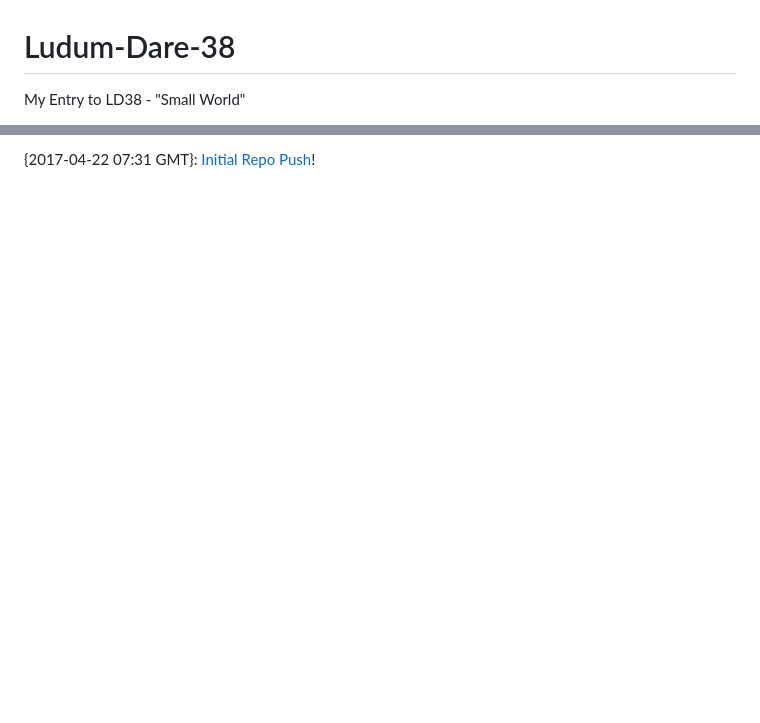
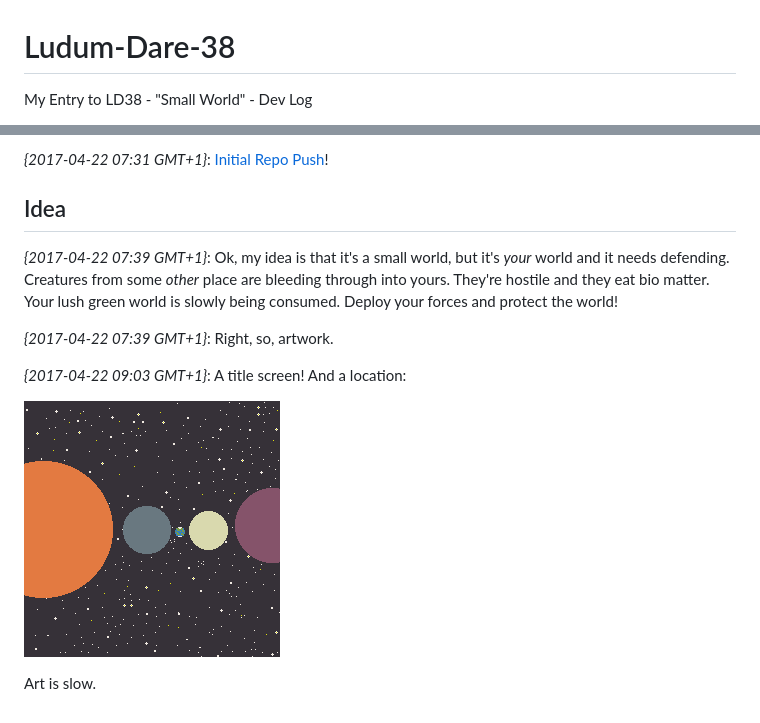
Before and after one commit to MalphasWats/Ludum-Dare-38, a Markdown page: README.md, 2 parts joined by grey strips. Drawn GitHub-style; pictures changed too: title.gif (added); blank space fills up the shorter version.

Commit message:
title art done.

```diff
--- a/README.md
+++ b/README.md
@@ -1,3 +1,3 @@
 # Ludum-Dare-38
-My Entry to LD38 - "Small World"
+My Entry to LD38 - "Small World" - Dev Log
 
@@ -7,2 +7,14 @@ My Entry to LD38 - "Small World"
 
-{2017-04-22 07:31 GMT}: [Initial Repo Push](https://github.com/MalphasWats/Ludum-Dare-38/tree/gh-pages)!
+*{2017-04-22 07:31 GMT+1}*: [Initial Repo Push](https://github.com/MalphasWats/Ludum-Dare-38/tree/gh-pages)!
+
+## Idea
+
+*{2017-04-22 07:39 GMT+1}*: Ok, my idea is that it's a small world, but it's *your* world and it needs defending. Creatures from some *other* place are bleeding through into yours. They're hostile and they eat bio matter. Your lush green world is slowly being consumed. Deploy your forces and protect the world!
+
+*{2017-04-22 07:39 GMT+1}*: Right, so, artwork.
+
+*{2017-04-22 09:03 GMT+1}*: A title screen! And a location:
+
+![Title Screen](title.gif)
+
+Art is slow.
```
Also changed, not shown: other parts of README.md (+2 -2 lines), 2 other files.
